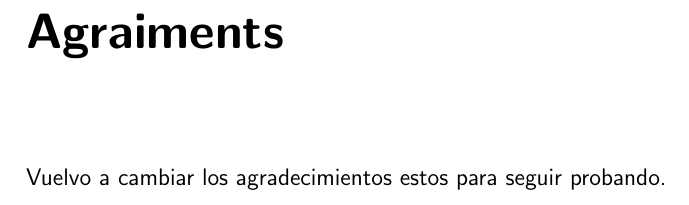
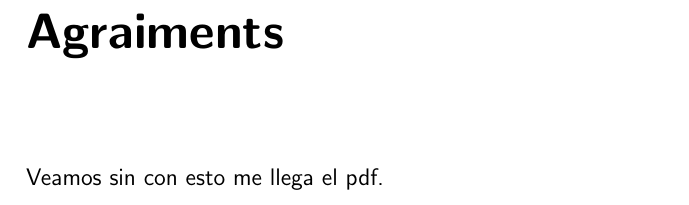
Before and after one commit to noeom/tdr_test, a LaTeX document (latex/tdr.tex, which reads latex/sections/agraiments.tex): part of page 3 of 14, cut so that both start at the same text. Compiled offline with pdfLaTeX.

Commit message:
Cambiar por cambiar...

```diff
--- a/latex/sections/agraiments.tex
+++ b/latex/sections/agraiments.tex
@@ -1 +1 @@
-Vuelvo a cambiar los agradecimientos estos para seguir probando.
+Veamos sin con esto me llega el pdf.
```
